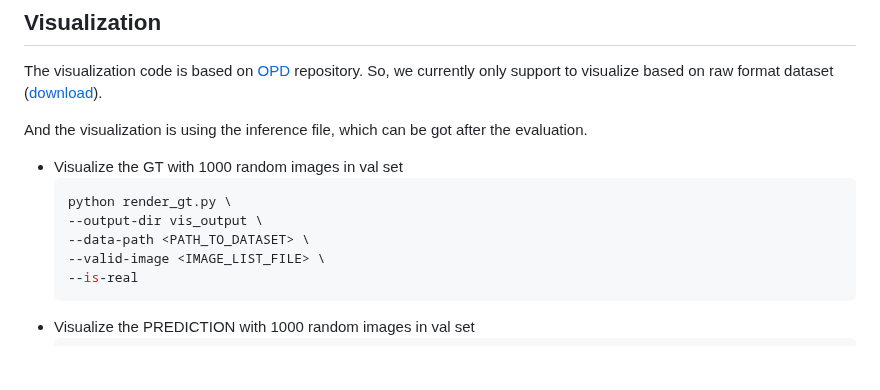
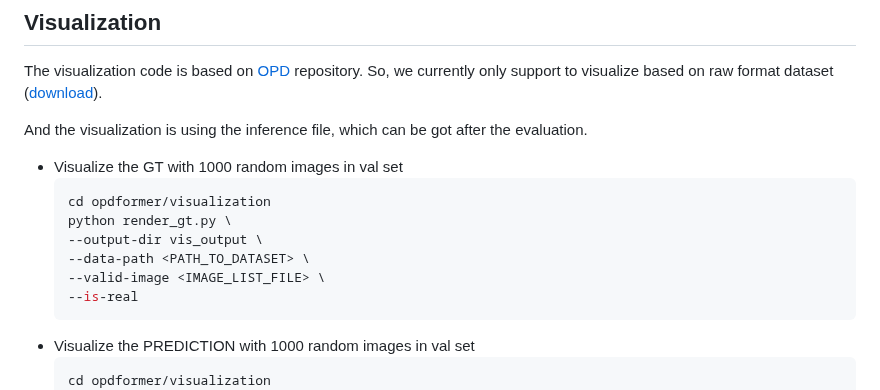
Before and after one commit to 3dlg-hcvc/OPDMulti, a Markdown page: README.md, the part around the change. Drawn GitHub-style; blank space fills up the shorter version.

````diff
--- a/README.md
+++ b/README.md
@@ -205,6 +205,7 @@ The visualization code is based on [OPD](https://github.com/3dlg-hcvc/OPD.git) r
 And the visualization is using the inference file, which can be got after the evaluation.
 * Visualize the GT with 1000 random images in val set
   ```sh
+  cd opdformer/visualization
   python render_gt.py \
   --output-dir vis_output \
   --data-path <PATH_TO_DATASET> \
@@ -213,6 +214,7 @@ And the visualization is using the inference file, which can be got after the ev
   ```
 * Visualize the PREDICTION with 1000 random images in val set
   ```sh
+  cd opdformer/visualization
   python render_pred.py \
   --output-dir vis_output \
   --data-path <PATH_TO_DATASET> \
````
